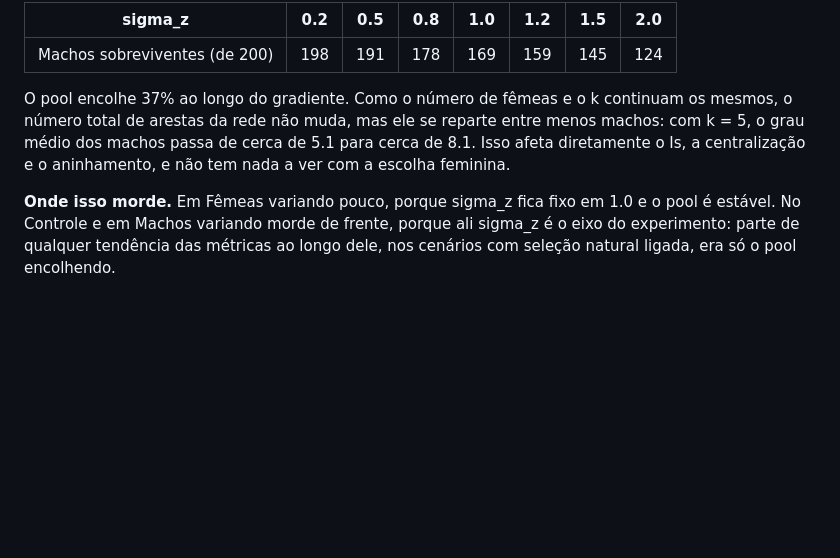
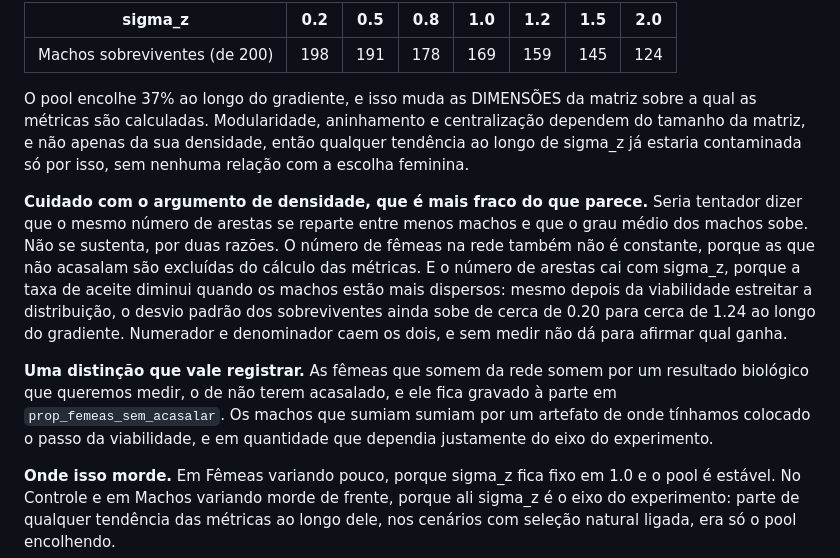
Before and after one commit to solimarygh/REDES_SEXUAIS_Cap1, a Markdown page: NOTA_quatro_estudos.md, the part around the change. Rendered like a GitHub page; blank space fills up the shorter version.

```diff
--- a/NOTA_quatro_estudos.md
+++ b/NOTA_quatro_estudos.md
@@ -1078,10 +1078,24 @@ sobrevive é aproximadamente `1 / sqrt(1 + 2 gamma sigma_z^2)`, ou seja, com gam
 |---|---|---|---|---|---|---|---|
 | Machos sobreviventes (de 200) | 198 | 191 | 178 | 169 | 159 | 145 | 124 |
 
-O pool encolhe 37% ao longo do gradiente. Como o número de fêmeas e o k continuam os mesmos, o
-número total de arestas da rede não muda, mas ele se reparte entre menos machos: com k = 5, o
-grau médio dos machos passa de cerca de 5.1 para cerca de 8.1. Isso afeta diretamente o Is, a
-centralização e o aninhamento, e não tem nada a ver com a escolha feminina.
+O pool encolhe 37% ao longo do gradiente, e isso muda as DIMENSÕES da matriz sobre a qual as
+métricas são calculadas. Modularidade, aninhamento e centralização dependem do tamanho da matriz,
+e não apenas da sua densidade, então qualquer tendência ao longo de sigma_z já estaria
+contaminada só por isso, sem nenhuma relação com a escolha feminina.
+
+**Cuidado com o argumento de densidade, que é mais fraco do que parece.** Seria tentador dizer
+que o mesmo número de arestas se reparte entre menos machos e que o grau médio dos machos sobe.
+Não se sustenta, por duas razões. O número de fêmeas na rede também não é constante, porque as
+que não acasalam são excluídas do cálculo das métricas. E o número de arestas cai com sigma_z,
+porque a taxa de aceite diminui quando os machos estão mais dispersos: mesmo depois da
+viabilidade estreitar a distribuição, o desvio padrão dos sobreviventes ainda sobe de cerca de
+0.20 para cerca de 1.24 ao longo do gradiente. Numerador e denominador caem os dois, e sem medir
+não dá para afirmar qual ganha.
+
+**Uma distinção que vale registrar.** As fêmeas que somem da rede somem por um resultado
+biológico que queremos medir, o de não terem acasalado, e ele fica gravado à parte em
+`prop_femeas_sem_acasalar`. Os machos que sumiam sumiam por um artefato de onde tínhamos colocado
+o passo da viabilidade, e em quantidade que dependia justamente do eixo do experimento.
 
 **Onde isso morde.** Em Fêmeas variando pouco, porque sigma_z fica fixo em 1.0 e o pool é
 estável. No Controle e em Machos variando morde de frente, porque ali sigma_z é o eixo do
```
Also changed, not shown: RESUMO_mudancas_para_Miudo.md (+16 -4 lines).
